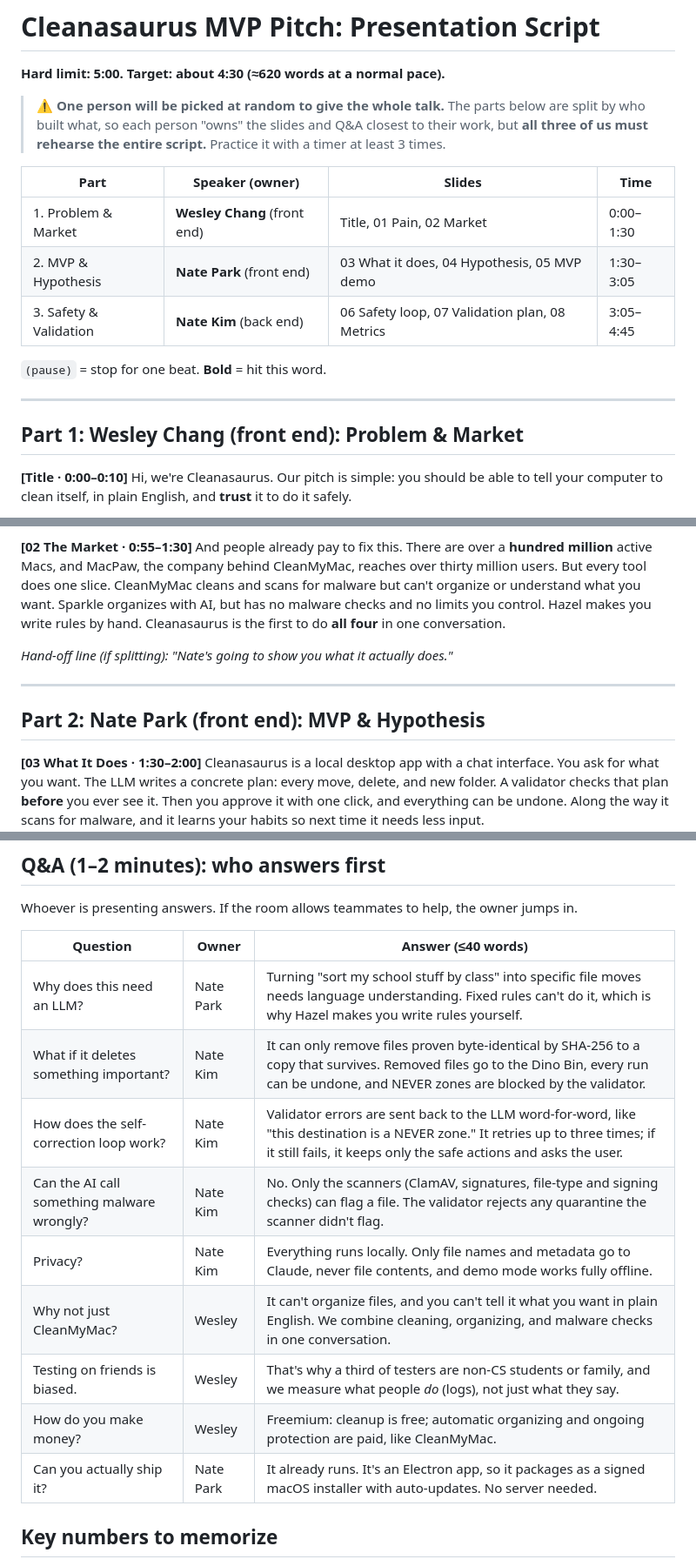
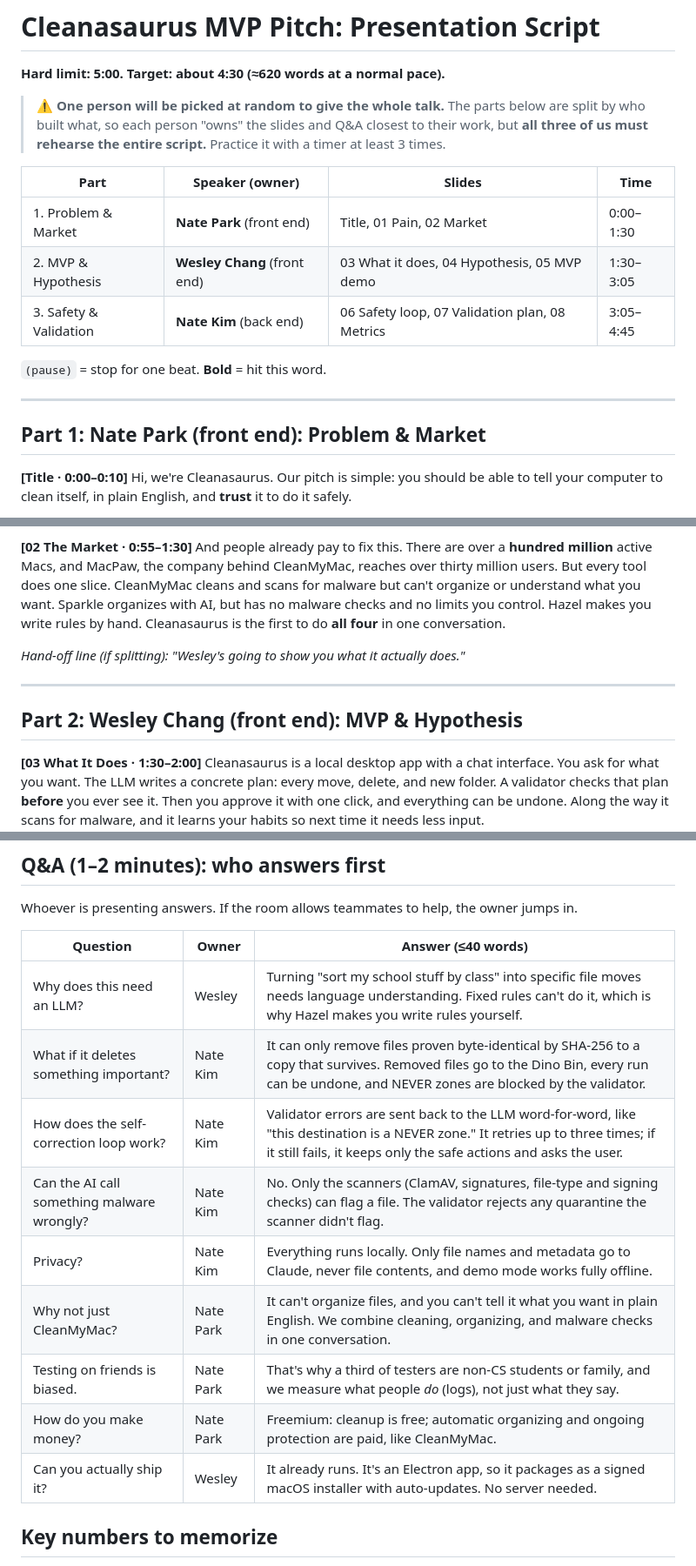
Before and after one commit to natekim416/cs4501_startup, a Markdown page: presentation/PRESENTATION_SCRIPT.md, 3 parts joined by grey strips. Shown at 87% size. Rendered like a GitHub page.

Commit message:
Swap Wesley's and Nate Park's presentation parts
Co-Authored-By: Claude Opus 5.5 <noreply@anthropic.com>

```diff
--- a/presentation/PRESENTATION_SCRIPT.md
+++ b/presentation/PRESENTATION_SCRIPT.md
@@ -6,15 +6,15 @@
 
 | Part | Speaker (owner) | Slides | Time |
 |---|---|---|---|
-| 1. Problem & Market | **Wesley Chang** (front end) | Title, 01 Pain, 02 Market | 0:00–1:30 |
-| 2. MVP & Hypothesis | **Nate Park** (front end) | 03 What it does, 04 Hypothesis, 05 MVP demo | 1:30–3:05 |
+| 1. Problem & Market | **Nate Park** (front end) | Title, 01 Pain, 02 Market | 0:00–1:30 |
+| 2. MVP & Hypothesis | **Wesley Chang** (front end) | 03 What it does, 04 Hypothesis, 05 MVP demo | 1:30–3:05 |
 | 3. Safety & Validation | **Nate Kim** (back end) | 06 Safety loop, 07 Validation plan, 08 Metrics | 3:05–4:45 |
 
 `(pause)` = stop for one beat. **Bold** = hit this word.
 
 ---
 
-## Part 1: Wesley Chang (front end): Problem & Market
+## Part 1: Nate Park (front end): Problem & Market
 
 **[Title · 0:00–0:10]**
 Hi, we're Cleanasaurus. Our pitch is simple: you should be able to tell your computer to clean itself, in plain English, and **trust** it to do it safely.
@@ -25,11 +25,11 @@ Picture this: the "Storage Almost Full" pop-up. You open Downloads and there are
 **[02 The Market · 0:55–1:30]**
 And people already pay to fix this. There are over a **hundred million** active Macs, and MacPaw, the company behind CleanMyMac, reaches over thirty million users. But every tool does one slice. CleanMyMac cleans and scans for malware but can't organize or understand what you want. Sparkle organizes with AI, but has no malware checks and no limits you control. Hazel makes you write rules by hand. Cleanasaurus is the first to do **all four** in one conversation.
 
-*Hand-off line (if splitting): "Nate's going to show you what it actually does."*
+*Hand-off line (if splitting): "Wesley's going to show you what it actually does."*
 
 ---
 
-## Part 2: Nate Park (front end): MVP & Hypothesis
+## Part 2: Wesley Chang (front end): MVP & Hypothesis
 
 **[03 What It Does · 1:30–2:00]**
 Cleanasaurus is a local desktop app with a chat interface. You ask for what you want. The LLM writes a concrete plan: every move, delete, and new folder. A validator checks that plan **before** you ever see it. Then you approve it with one click, and everything can be undone. Along the way it scans for malware, and it learns your habits so next time it needs less input.
@@ -63,15 +63,15 @@ Whoever is presenting answers. If the room allows teammates to help, the owner j
 
 | Question | Owner | Answer (≤40 words) |
 |---|---|---|
-| Why does this need an LLM? | Nate Park | Turning "sort my school stuff by class" into specific file moves needs language understanding. Fixed rules can't do it, which is why Hazel makes you write rules yourself. |
+| Why does this need an LLM? | Wesley | Turning "sort my school stuff by class" into specific file moves needs language understanding. Fixed rules can't do it, which is why Hazel makes you write rules yourself. |
 | What if it deletes something important? | Nate Kim | It can only remove files proven byte-identical by SHA-256 to a copy that survives. Removed files go to the Dino Bin, every run can be undone, and NEVER zones are blocked by the validator. |
 | How does the self-correction loop work? | Nate Kim | Validator errors are sent back to the LLM word-for-word, like "this destination is a NEVER zone." It retries up to three times; if it still fails, it keeps only the safe actions and asks the user. |
 | Can the AI call something malware wrongly? | Nate Kim | No. Only the scanners (ClamAV, signatures, file-type and signing checks) can flag a file. The validator rejects any quarantine the scanner didn't flag. |
 | Privacy? | Nate Kim | Everything runs locally. Only file names and metadata go to Claude, never file contents, and demo mode works fully offline. |
-| Why not just CleanMyMac? | Wesley | It can't organize files, and you can't tell it what you want in plain English. We combine cleaning, organizing, and malware checks in one conversation. |
-| Testing on friends is biased. | Wesley | That's why a third of testers are non-CS students or family, and we measure what people *do* (logs), not just what they say. |
-| How do you make money? | Wesley | Freemium: cleanup is free; automatic organizing and ongoing protection are paid, like CleanMyMac. |
-| Can you actually ship it? | Nate Park | It already runs. It's an Electron app, so it packages as a signed macOS installer with auto-updates. No server needed. |
+| Why not just CleanMyMac? | Nate Park | It can't organize files, and you can't tell it what you want in plain English. We combine cleaning, organizing, and malware checks in one conversation. |
+| Testing on friends is biased. | Nate Park | That's why a third of testers are non-CS students or family, and we measure what people *do* (logs), not just what they say. |
+| How do you make money? | Nate Park | Freemium: cleanup is free; automatic organizing and ongoing protection are paid, like CleanMyMac. |
+| Can you actually ship it? | Wesley | It already runs. It's an Electron app, so it packages as a signed macOS installer with auto-updates. No server needed. |
 
 ## Key numbers to memorize
 - **≥60%** approve a full plan in session 1 (fail **<40%**)
```
